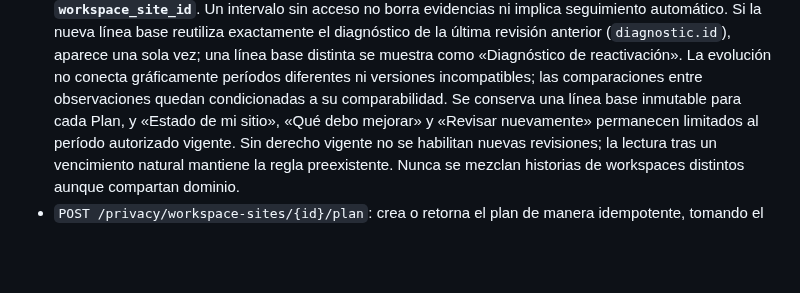
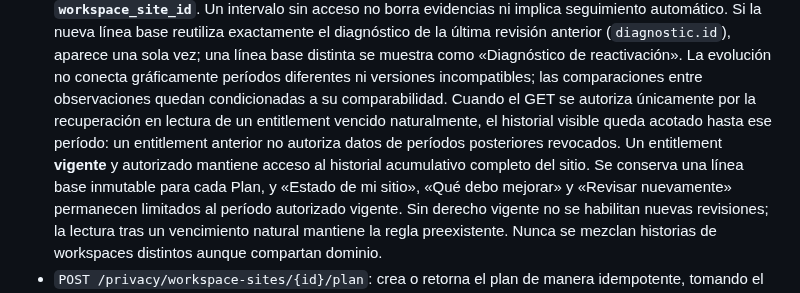
Before and after one commit to rodrigo-nodo/mininode, a Markdown page: docs/privacy.md, the part around the change. GitHub-like rendering; blank space fills up the shorter version.

Commit message:
docs(privacy): specify expired entitlement read horizon for historical access

```diff
--- a/docs/privacy.md
+++ b/docs/privacy.md
@@ -105,7 +105,12 @@ orígenes `payment` e `internal_grant` sin inventar órdenes de cobro.
   distinta se muestra como «Diagnóstico de reactivación». La evolución no
   conecta gráficamente períodos diferentes ni versiones incompatibles; las
   comparaciones entre observaciones quedan condicionadas a su comparabilidad.
-  Se conserva una línea base inmutable para cada Plan, y «Estado de mi sitio»,
+  Cuando el GET se autoriza únicamente por la recuperación en lectura de
+  un entitlement vencido naturalmente, el historial visible queda acotado
+  hasta ese período: un entitlement anterior no autoriza datos de períodos
+  posteriores revocados. Un entitlement **vigente** y autorizado mantiene
+  acceso al historial acumulativo completo del sitio. Se conserva una línea
+  base inmutable para cada Plan, y «Estado de mi sitio»,
   «Qué debo mejorar» y «Revisar nuevamente» permanecen limitados al período
   autorizado vigente. Sin derecho vigente no se habilitan nuevas revisiones;
   la lectura tras un vencimiento natural mantiene la regla preexistente.
```
